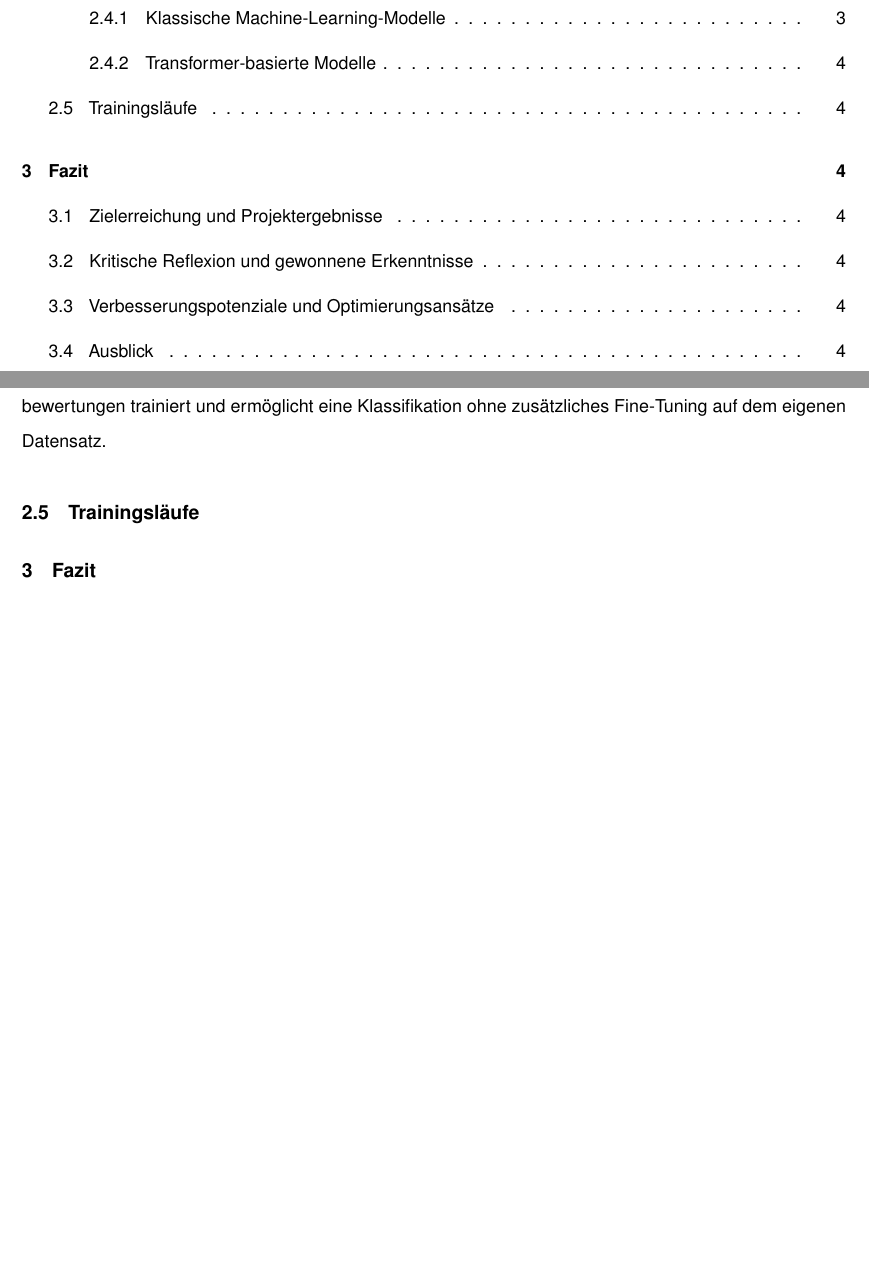
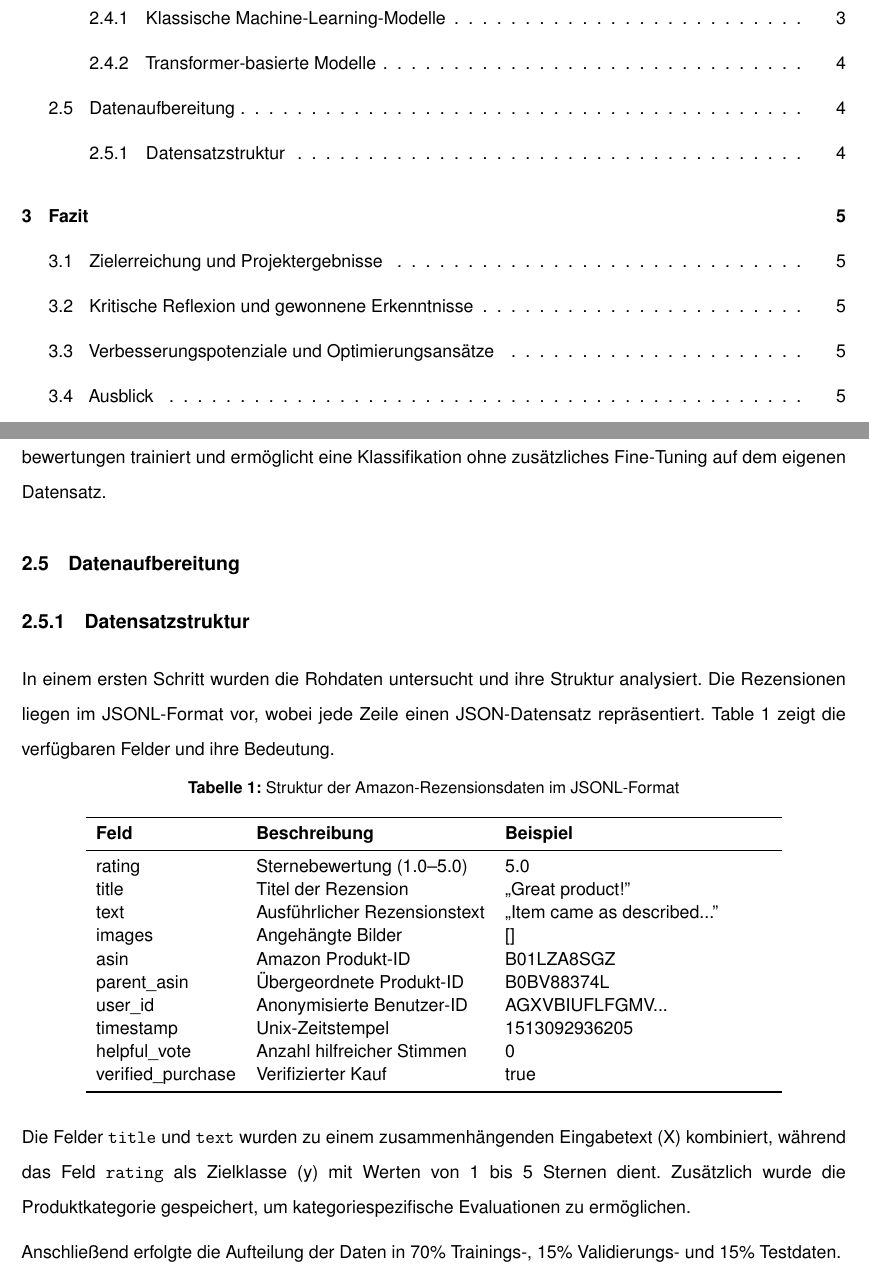
Before and after one commit to svenb23/Sentimentanalyse, a LaTeX document (report/main.tex): two parts of pages 2 and 9 of 11 before the commit and two parts of pages 2 and 9 of 12 after it, joined at a grey line, cut so that both start at the same text, the shorter picture padded with empty space. Compiled offline with pdfLaTeX.

Commit message:
Add Datensatzstruktur section to LaTeX report

```diff
--- a/report/main.tex
+++ b/report/main.tex
@@ -255,8 +255,40 @@ Als zweiter Ansatz wurde ein \textbf{vortrainiertes BERT-Modell für Sentimentan
 im Zero-Shot-Modus getestet. Dieses Modell wurde bereits auf Produktbewertungen trainiert und ermöglicht eine Klassifikation
 ohne zusätzliches Fine-Tuning auf dem eigenen Datensatz.
 
-\subsection{Trainingsläufe}
+\subsection{Datenaufbereitung}
+\subsubsection{Datensatzstruktur}
+In einem ersten Schritt wurden die Rohdaten untersucht und ihre Struktur analysiert.
+Die Rezensionen liegen im JSONL-Format vor, wobei jede Zeile einen JSON-Datensatz
+repräsentiert. \Cref{tab:json_fields} zeigt die verfügbaren Felder und ihre Bedeutung.
 
+\begin{table}[h]
+\centering
+\caption{Struktur der Amazon-Rezensionsdaten im JSONL-Format}
+\label{tab:json_fields}
+\begin{tabular}{llp{5.5cm}}
+\toprule
+\textbf{Feld} & \textbf{Beschreibung} & \textbf{Beispiel} \\
+\midrule
+rating & Sternebewertung (1.0--5.0) & 5.0 \\
+title & Titel der Rezension & „Great product!'' \\
+text & Ausführlicher Rezensionstext &  „Item came as described...'' \\
+images & Angehängte Bilder & {[}{]} \\
+asin & Amazon Produkt-ID & B01LZA8SGZ \\
+parent\_asin & Übergeordnete Produkt-ID & B0BV88374L \\
+user\_id & Anonymisierte Benutzer-ID & AGXVBIUFLFGMV... \\
+timestamp & Unix-Zeitstempel & 1513092936205 \\
+helpful\_vote & Anzahl hilfreicher Stimmen & 0 \\
+verified\_purchase & Verifizierter Kauf & true \\
+\bottomrule
+\end{tabular}
+\end{table}
+
+Die Felder \texttt{title} und \texttt{text} wurden zu einem
+zusammenhängenden Eingabetext (X) kombiniert, während das Feld \texttt{rating} als Zielklasse (y)
+mit Werten von 1 bis 5 Sternen dient. Zusätzlich wurde die Produktkategorie gespeichert,
+um kategoriespezifische Evaluationen zu ermöglichen.
+
+Anschließend erfolgte die Aufteilung der Daten in 70\% Trainings-, 15\% Validierungs- und 15\% Testdaten.
 \section{Fazit}
 \subsection{Zielerreichung und Projektergebnisse}
 \subsection{Kritische Reflexion und gewonnene Erkenntnisse}
```
Also changed, not shown: report/main.pdf.
